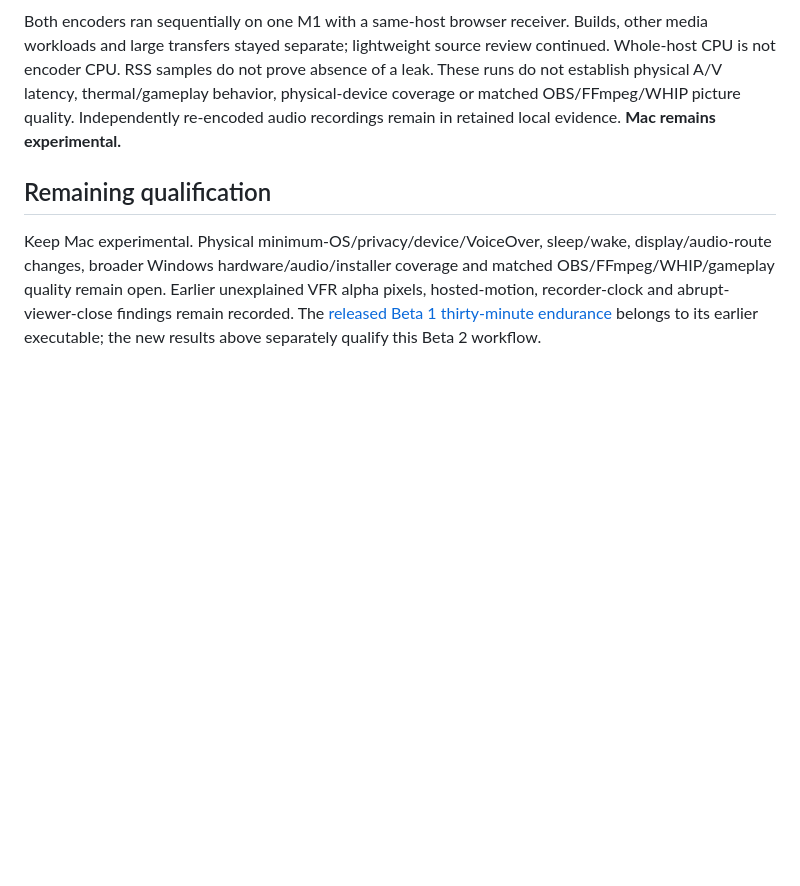
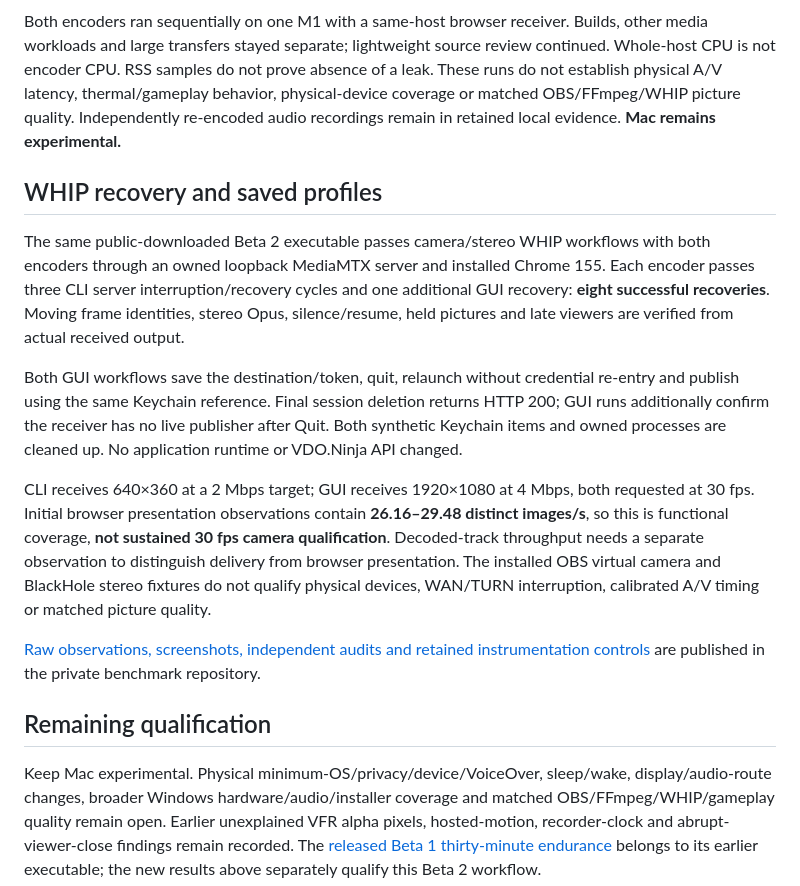
Before and after one commit to steveseguin/game-capture, a Markdown page: docs/macos-0265-beta2-validation-2026-10-18.md, the part around the change. GitHub-like rendering; blank space fills up the shorter version.

Commit message:
Document released Mac Beta 2 WHIP recovery and GUI profiles

```diff
--- a/docs/macos-0265-beta2-validation-2026-10-18.md
+++ b/docs/macos-0265-beta2-validation-2026-10-18.md
@@ -81,6 +81,32 @@ thermal/gameplay behavior, physical-device coverage or matched OBS/FFmpeg/WHIP
 picture quality. Independently re-encoded audio recordings remain in retained
 local evidence. **Mac remains experimental.**
 
+## WHIP recovery and saved profiles
+
+The same public-downloaded Beta 2 executable passes camera/stereo WHIP workflows
+with both encoders through an owned loopback MediaMTX server and installed
+Chrome 155. Each encoder passes three CLI server interruption/recovery cycles
+and one additional GUI recovery: **eight successful recoveries**. Moving frame
+identities, stereo Opus, silence/resume, held pictures and late viewers are
+verified from actual received output.
+
+Both GUI workflows save the destination/token, quit, relaunch without credential
+re-entry and publish using the same Keychain reference. Final session deletion
+returns HTTP 200; GUI runs additionally confirm the receiver has no live
+publisher after Quit. Both synthetic Keychain items and owned processes are
+cleaned up. No application runtime or VDO.Ninja API changed.
+
+CLI receives 640×360 at a 2 Mbps target; GUI receives 1920×1080 at 4 Mbps, both
+requested at 30 fps. Initial browser presentation observations contain
+**26.16–29.48 distinct images/s**, so this is functional coverage, **not sustained
+30 fps camera qualification**. Decoded-track throughput needs a separate
+observation to distinguish delivery from browser presentation. The installed
+OBS virtual camera and BlackHole stereo fixtures do not qualify physical devices,
+WAN/TURN interruption, calibrated A/V timing or matched picture quality.
+
+[Raw observations, screenshots, independent audits and retained instrumentation controls](https://github.com/steveseguin/video-encoder-testing/tree/main/knowledge/2026-10-18-apple-m1-beta2-whip)
+are published in the private benchmark repository.
+
 ## Remaining qualification
 
 Keep Mac experimental. Physical minimum-OS/privacy/device/VoiceOver, sleep/wake, display/audio-route changes, broader Windows hardware/audio/installer coverage and matched OBS/FFmpeg/WHIP/gameplay quality remain open. Earlier unexplained VFR alpha pixels, hosted-motion, recorder-clock and abrupt-viewer-close findings remain recorded. The [released Beta 1 thirty-minute endurance](https://github.com/steveseguin/game-capture/blob/main/docs/macos-0265-beta1-validation-2026-10-18.md) belongs to its earlier executable; the new results above separately qualify this Beta 2 workflow.
```
